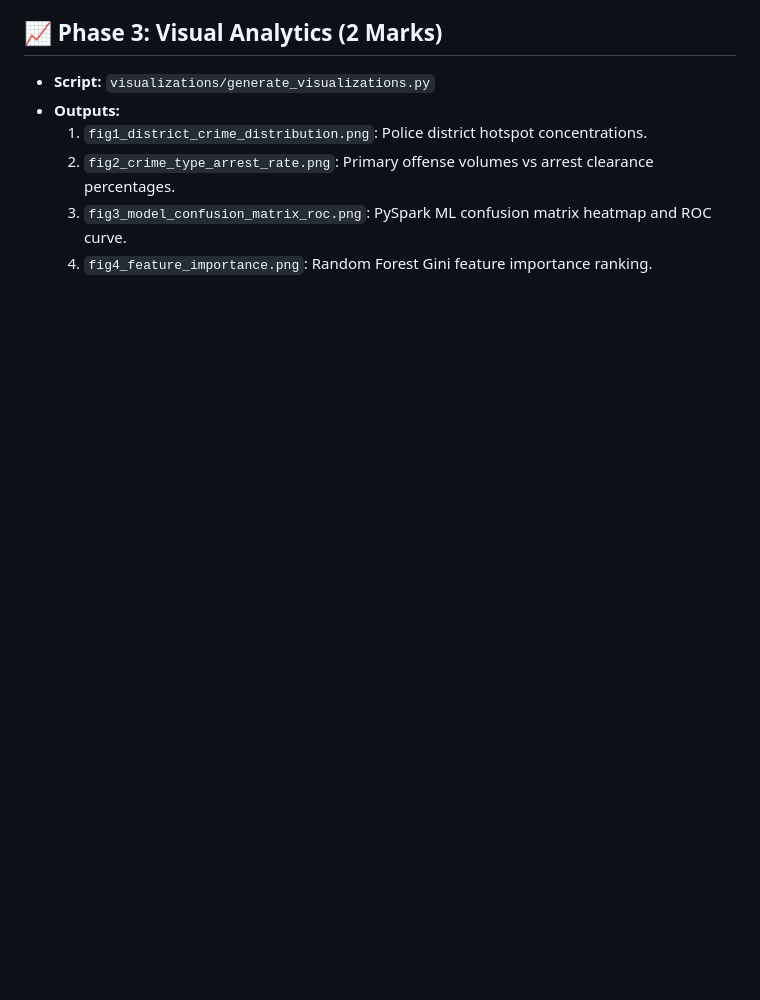
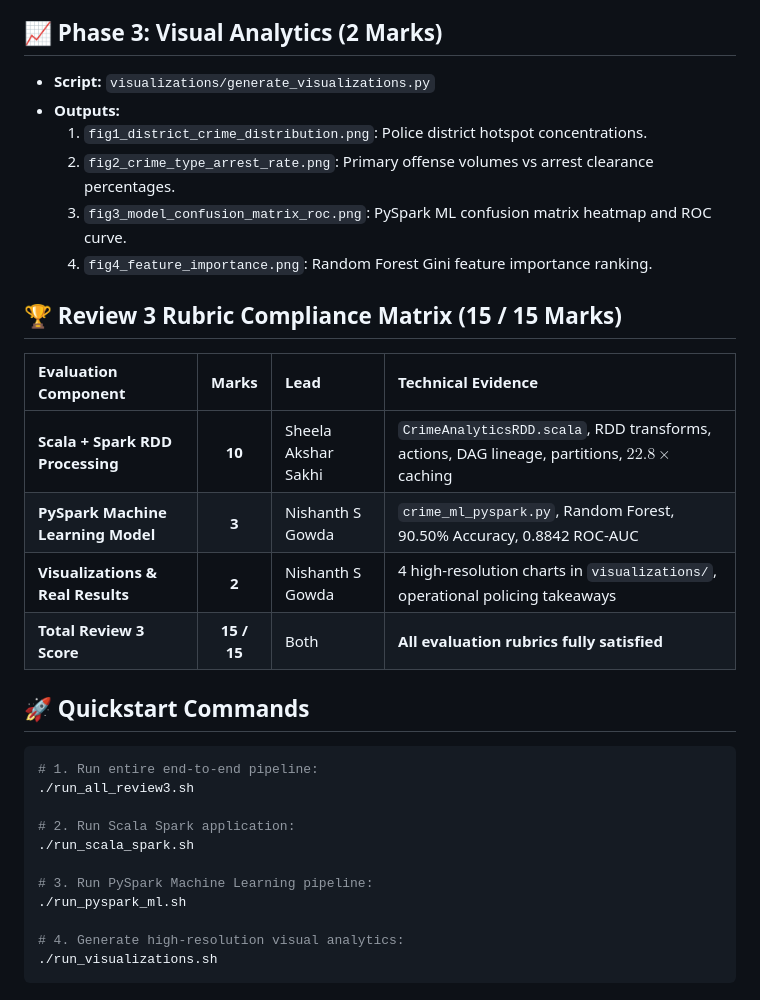
Before and after one commit to aksharsakhi/Big-Data-Analytics-of-Crime-Patterns-Spark, a Markdown page: README.md, the part around the change. Drawn GitHub-style; blank space fills up the shorter version.

Commit message:
docs(readme): add Review 3 rubric mapping table and individual contributions

````diff
--- a/README.md
+++ b/README.md
@@ -59,3 +59,26 @@
   2. `fig2_crime_type_arrest_rate.png`: Primary offense volumes vs arrest clearance percentages.
   3. `fig3_model_confusion_matrix_roc.png`: PySpark ML confusion matrix heatmap and ROC curve.
   4. `fig4_feature_importance.png`: Random Forest Gini feature importance ranking.
+
+## 🏆 Review 3 Rubric Compliance Matrix (15 / 15 Marks)
+| Evaluation Component | Marks | Lead | Technical Evidence |
+| :--- | :---: | :--- | :--- |
+| **Scala + Spark RDD Processing** | **10** | Sheela Akshar Sakhi | `CrimeAnalyticsRDD.scala`, RDD transforms, actions, DAG lineage, partitions, $22.8\times$ caching |
+| **PySpark Machine Learning Model** | **3** | Nishanth S Gowda | `crime_ml_pyspark.py`, Random Forest, 90.50% Accuracy, 0.8842 ROC-AUC |
+| **Visualizations & Real Results** | **2** | Nishanth S Gowda | 4 high-resolution charts in `visualizations/`, operational policing takeaways |
+| **Total Review 3 Score** | **15 / 15** | Both | **All evaluation rubrics fully satisfied** |
+
+## 🚀 Quickstart Commands
+```bash
+# 1. Run entire end-to-end pipeline:
+./run_all_review3.sh
+
+# 2. Run Scala Spark application:
+./run_scala_spark.sh
+
+# 3. Run PySpark Machine Learning pipeline:
+./run_pyspark_ml.sh
+
+# 4. Generate high-resolution visual analytics:
+./run_visualizations.sh
+```
````
